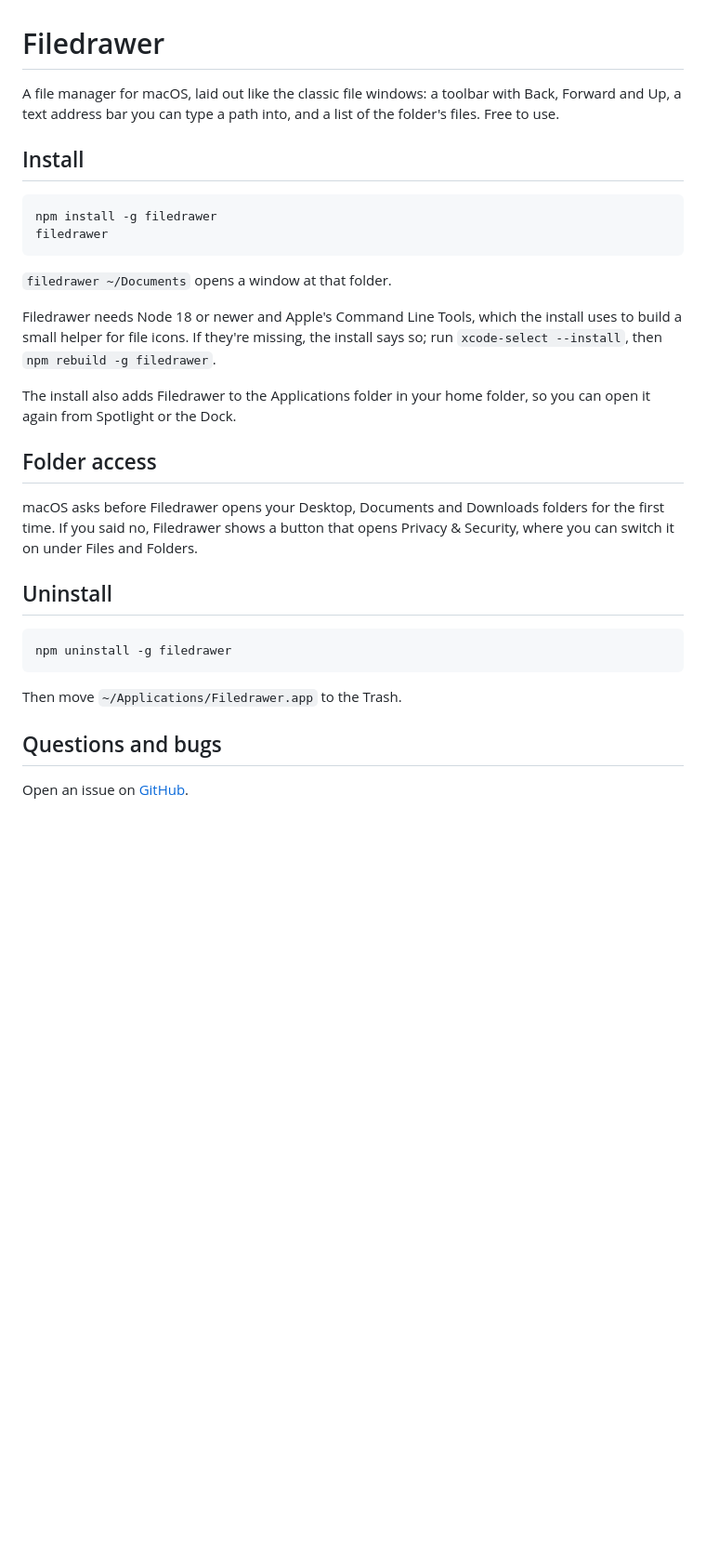
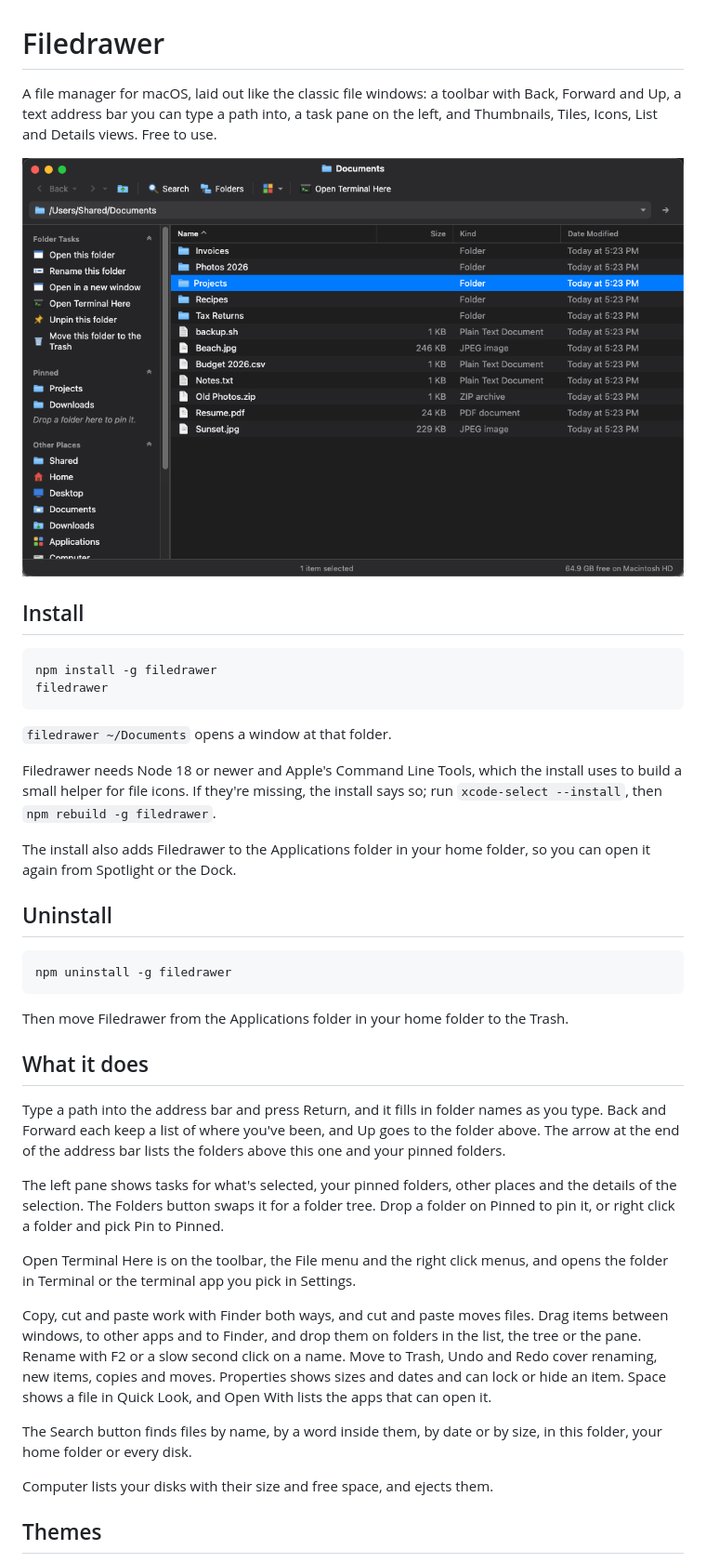
Before and after one commit to pratherbytecraft/filedrawer, a Markdown page: README.md, the part around one of its changes. Shown at 93% size. Drawn GitHub-style; pictures changed too: docs/screenshots/window-system.png (added); blank space fills up the shorter version.

Commit message:
README with screenshots

````diff
--- a/README.md
+++ b/README.md
@@ -1,6 +1,8 @@
 # Filedrawer
 
-A file manager for macOS, laid out like the classic file windows: a toolbar with Back, Forward and Up, a text address bar you can type a path into, and a list of the folder's files. Free to use.
+A file manager for macOS, laid out like the classic file windows: a toolbar with Back, Forward and Up, a text address bar you can type a path into, a task pane on the left, and Thumbnails, Tiles, Icons, List and Details views. Free to use.
+
+![Filedrawer in the System theme](https://raw.githubusercontent.com/pratherbytecraft/filedrawer/main/docs/screenshots/window-system.png)
 
 ## Install
 
@@ -15,18 +17,27 @@ Filedrawer needs Node 18 or newer and Apple's Command Line Tools, which the inst
 
 The install also adds Filedrawer to the Applications folder in your home folder, so you can open it again from Spotlight or the Dock.
 
-## Folder access
-
-macOS asks before Filedrawer opens your Desktop, Documents and Downloads folders for the first time. If you said no, Filedrawer shows a button that opens Privacy & Security, where you can switch it on under Files and Folders.
-
 ## Uninstall
 
 ```
 npm uninstall -g filedrawer
 ```
 
-Then move `~/Applications/Filedrawer.app` to the Trash.
+Then move Filedrawer from the Applications folder in your home folder to the Trash.
 
-## Questions and bugs
+## What it does
 
-Open an issue on [GitHub](https://github.com/pratherbytecraft/filedrawer/issues).
+Type a path into the address bar and press Return, and it fills in folder names as you type. Back and Forward each keep a list of where you've been, and Up goes to the folder above. The arrow at the end of the address bar lists the folders above this one and your pinned folders.
+
+The left pane shows tasks for what's selected, your pinned folders, other places and the details of the selection. The Folders button swaps it for a folder tree. Drop a folder on Pinned to pin it, or right click a folder and pick Pin to Pinned.
+
+Open Terminal Here is on the toolbar, the File menu and the right click menus, and opens the folder in Terminal or the terminal app you pick in Settings.
+
+Copy, cut and paste work with Finder both ways, and cut and paste moves files. Drag items between windows, to other apps and to Finder, and drop them on folders in the list, the tree or the pane. Rename with F2 or a slow second click on a name. Move to Trash, Undo and Redo cover renaming, new items, copies and moves. Properties shows sizes and dates and can lock or hide an item. Space shows a file in Quick Look, and Open With lists the apps that can open it.
+
+The Search button finds files by name, by a word inside them, by date or by size, in this folder, your home folder or every disk.
+
+Computer lists your disks with their size and free space, and ejects them.
+
+## Themes
+
````
Also changed, not shown: other parts of README.md (+34 -1 lines), docs/screenshots/settings.png (added), docs/screenshots/window-classic-1995.png (added), docs/screenshots/window-classic-2001.png (added), docs/screenshots/window-classic-2009.png (added).
